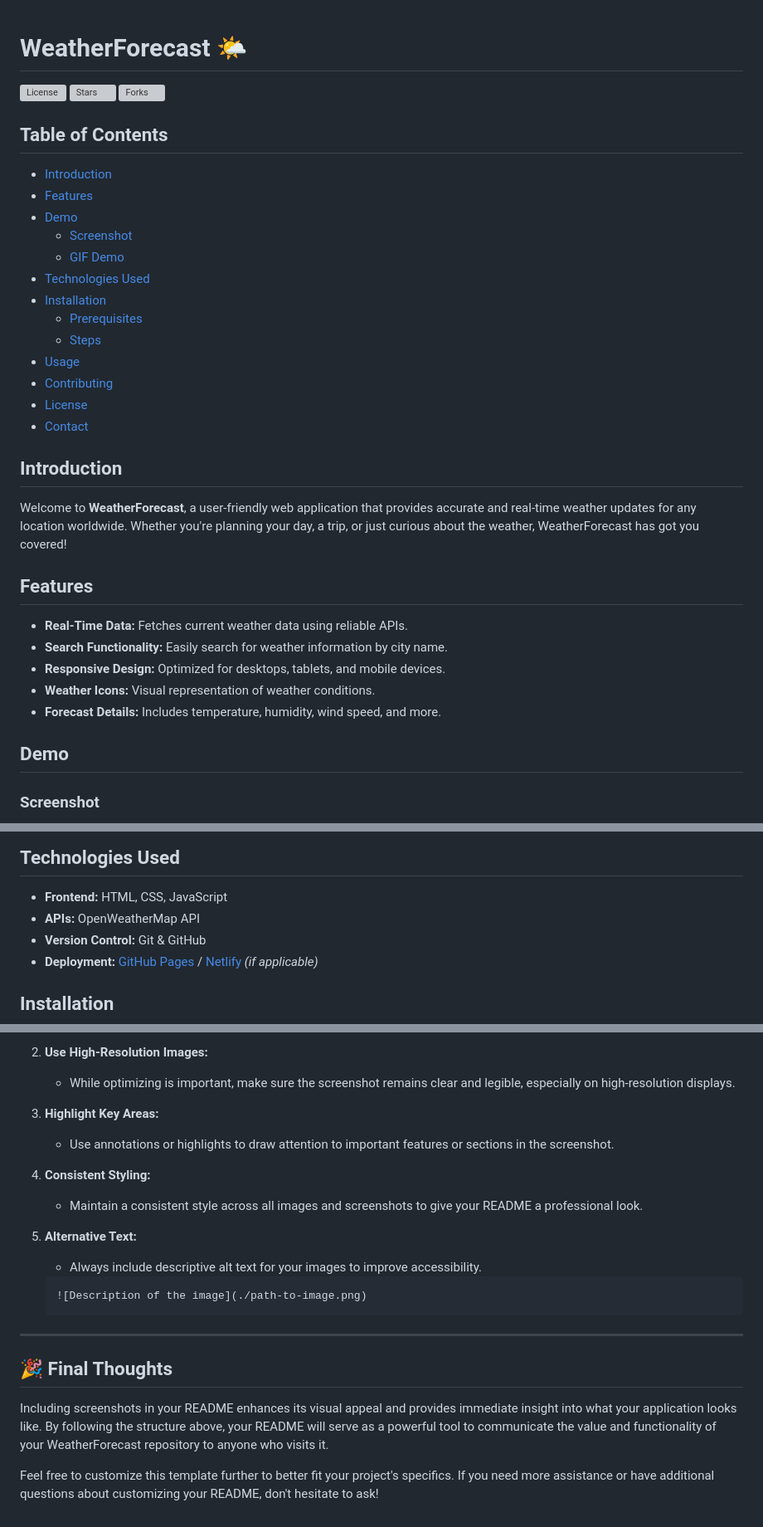
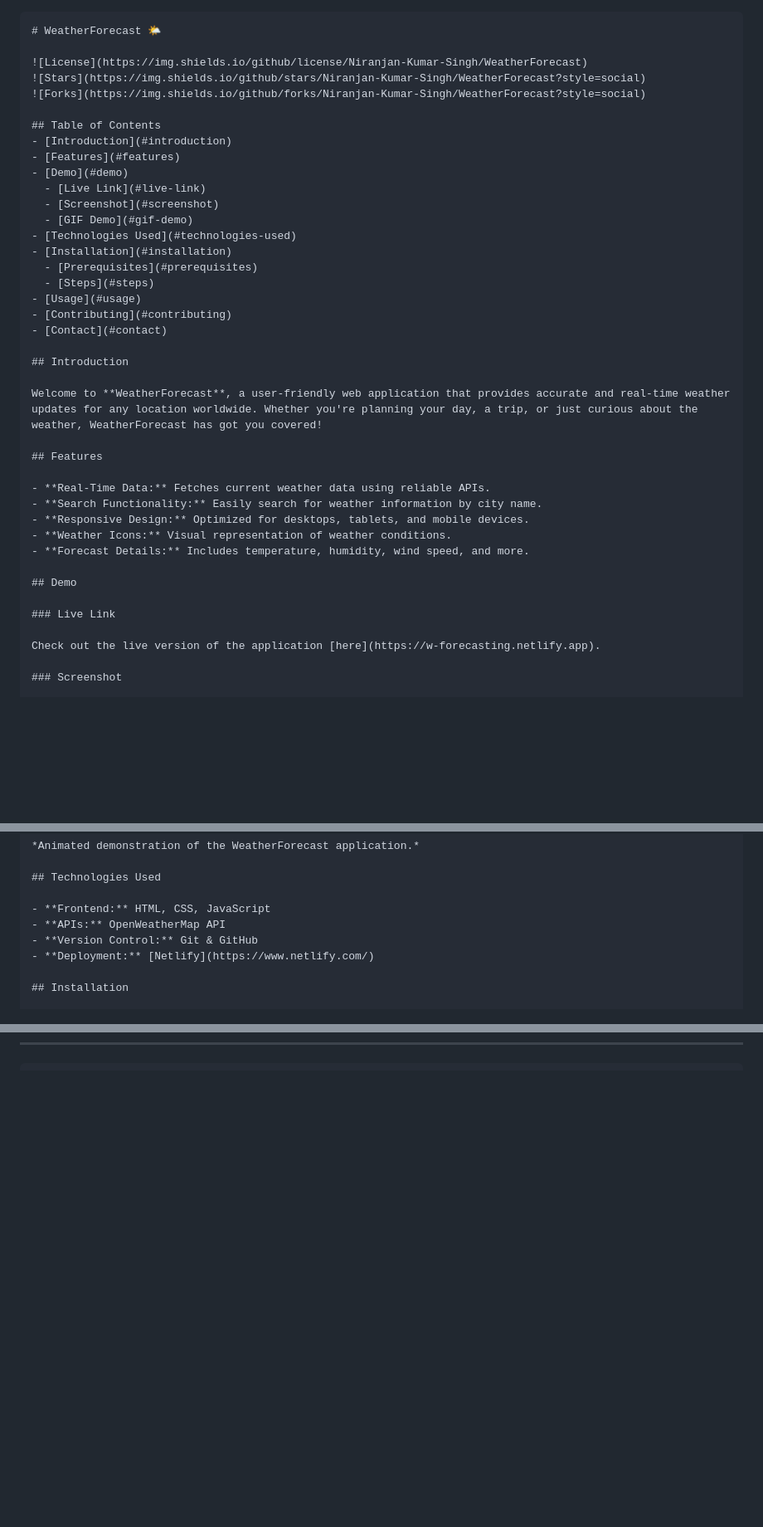
Before and after one commit to Niranjan-Kumar-Singh/WeatherForecast, a Markdown page: README.md, 3 parts joined by grey strips. Shown at 83% size. Drawn GitHub-style; blank space fills up the shorter version; grey boxes are pictures that could not be loaded.

````diff
--- a/README.md
+++ b/README.md
@@ -1,3 +1,4 @@
+```markdown
 # WeatherForecast 🌤️
 
 ![License](https://img.shields.io/github/license/Niranjan-Kumar-Singh/WeatherForecast)
@@ -8,6 +9,7 @@
 - [Introduction](#introduction)
 - [Features](#features)
 - [Demo](#demo)
+  - [Live Link](#live-link)
   - [Screenshot](#screenshot)
   - [GIF Demo](#gif-demo)
 - [Technologies Used](#technologies-used)
@@ -16,7 +18,6 @@
   - [Steps](#steps)
 - [Usage](#usage)
 - [Contributing](#contributing)
-- [License](#license)
 - [Contact](#contact)
 
 ## Introduction
@@ -32,6 +33,10 @@ Welcome to **WeatherForecast**, a user-friendly web application that provides ac
 - **Forecast Details:** Includes temperature, humidity, wind speed, and more.
 
 ## Demo
+
+### Live Link
+
+Check out the live version of the application [here](https://w-forecasting.netlify.app).
 
 ### Screenshot
 
@@ -50,7 +55,7 @@ Welcome to **WeatherForecast**, a user-friendly web application that provides ac
 - **Frontend:** HTML, CSS, JavaScript
 - **APIs:** OpenWeatherMap API
 - **Version Control:** Git & GitHub
-- **Deployment:** [GitHub Pages](https://pages.github.com/) / [Netlify](https://www.netlify.com/) *(if applicable)*
+- **Deployment:** [Netlify](https://www.netlify.com/)
 
 ## Installation
 
@@ -203,23 +159 @@ This project is licensed under the [MIT License](LICENSE).
-2. **Use High-Resolution Images:**
-   - While optimizing is important, make sure the screenshot remains clear and legible, especially on high-resolution displays.
-
-3. **Highlight Key Areas:**
-   - Use annotations or highlights to draw attention to important features or sections in the screenshot.
-
-4. **Consistent Styling:**
-   - Maintain a consistent style across all images and screenshots to give your README a professional look.
-
-5. **Alternative Text:**
-   - Always include descriptive alt text for your images to improve accessibility.
-
-   ```markdown
-   ![Description of the image](./path-to-image.png)
-   ```
-
----
-
-## 🎉 Final Thoughts
-
-Including screenshots in your README enhances its visual appeal and provides immediate insight into what your application looks like. By following the structure above, your README will serve as a powerful tool to communicate the value and functionality of your WeatherForecast repository to anyone who visits it.
-
-Feel free to customize this template further to better fit your project's specifics. If you need more assistance or have additional questions about customizing your README, don't hesitate to ask!
+```
````
Also changed, not shown: other parts of README.md (+3 -52 lines).
